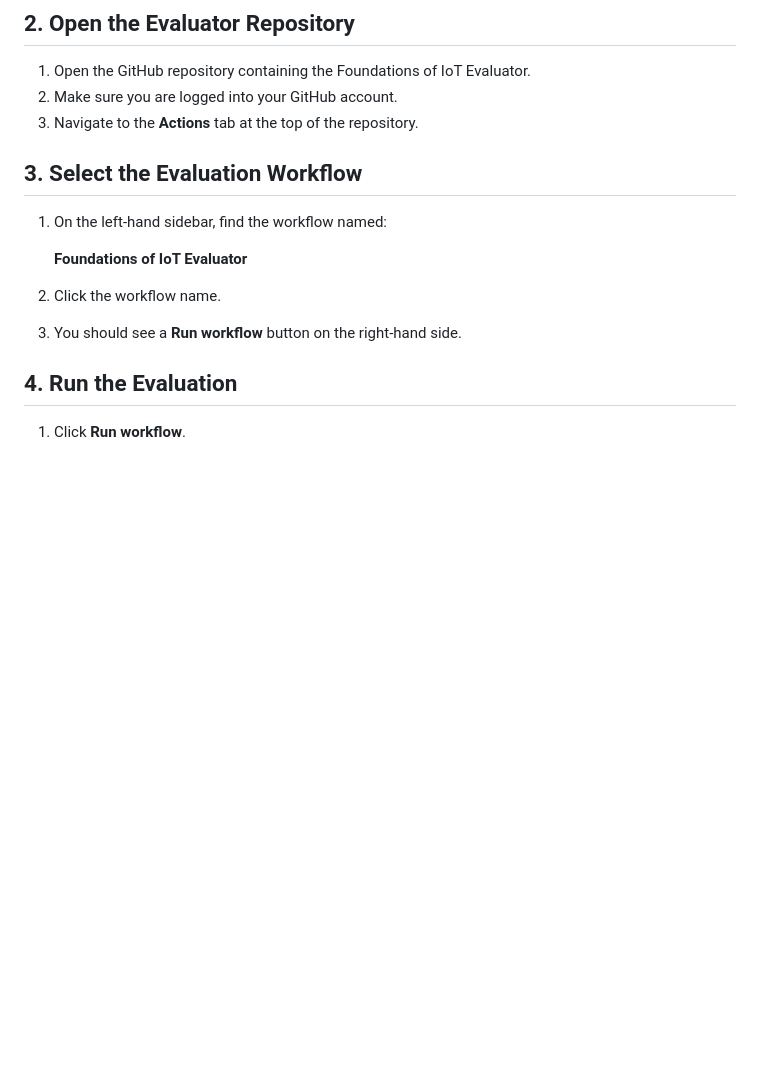
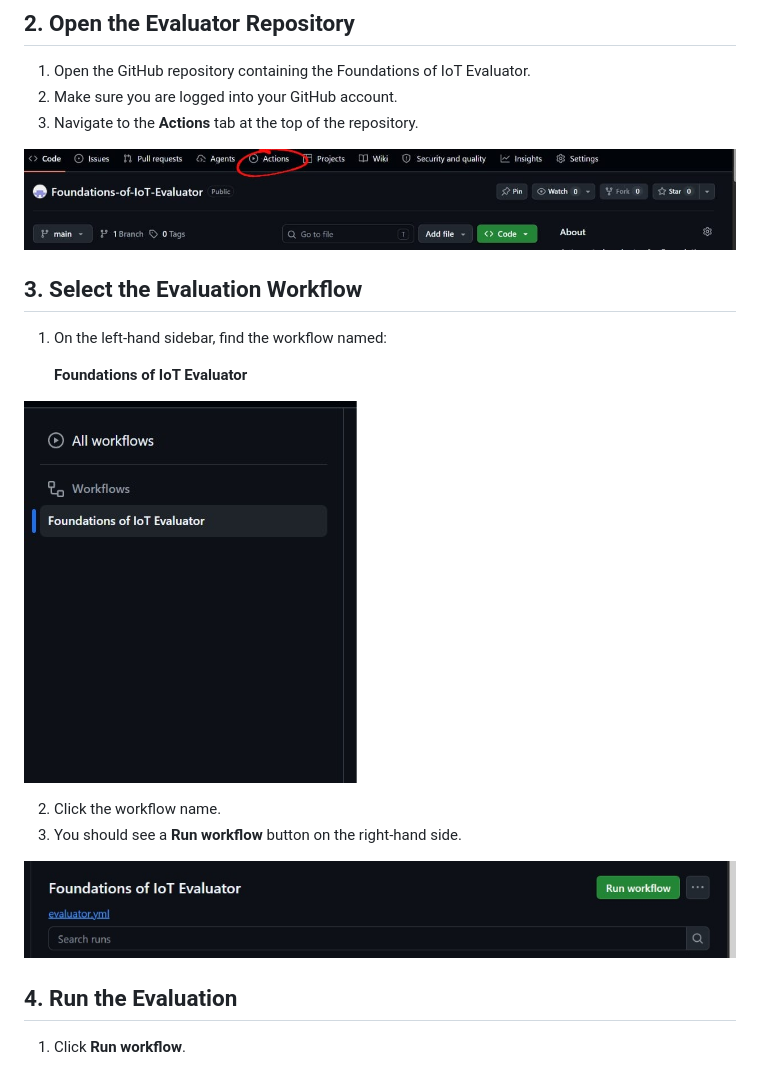
Before and after one commit to Shrinidhi-Vyairavi-NP/Foundations-of-IoT-Evaluator, a Markdown page: README.md, the part around one of its changes. GitHub-like rendering; pictures changed too: steps/actions.jpeg (added), steps/evaluator_workflow.jpeg (added), steps/run_workflow.jpeg (added); blank space fills up the shorter version.

```diff
--- a/README.md
+++ b/README.md
@@ -23,14 +23,20 @@ Example repository URL:
 2. Make sure you are logged into your GitHub account.
 3. Navigate to the **Actions** tab at the top of the repository.
 
+![GitHub Actions workflow input](steps/actions.jpeg)
+
 ## 3. Select the Evaluation Workflow
 
 1. On the left-hand sidebar, find the workflow named:
 
    **Foundations of IoT Evaluator**
 
+![GitHub Actions workflow input](steps/evaluator_workflow.jpeg)
+
 2. Click the workflow name.
 3. You should see a **Run workflow** button on the right-hand side.
+
+![GitHub Actions workflow input](steps/run_workflow.jpeg)
 
 ## 4. Run the Evaluation
 
```
Also changed, not shown: other parts of README.md (+7 -0 lines), steps/download_zip.jpeg (added), steps/evaluation_process.jpeg (added), steps/upload_gitlink.jpeg (added), 1 other file.
